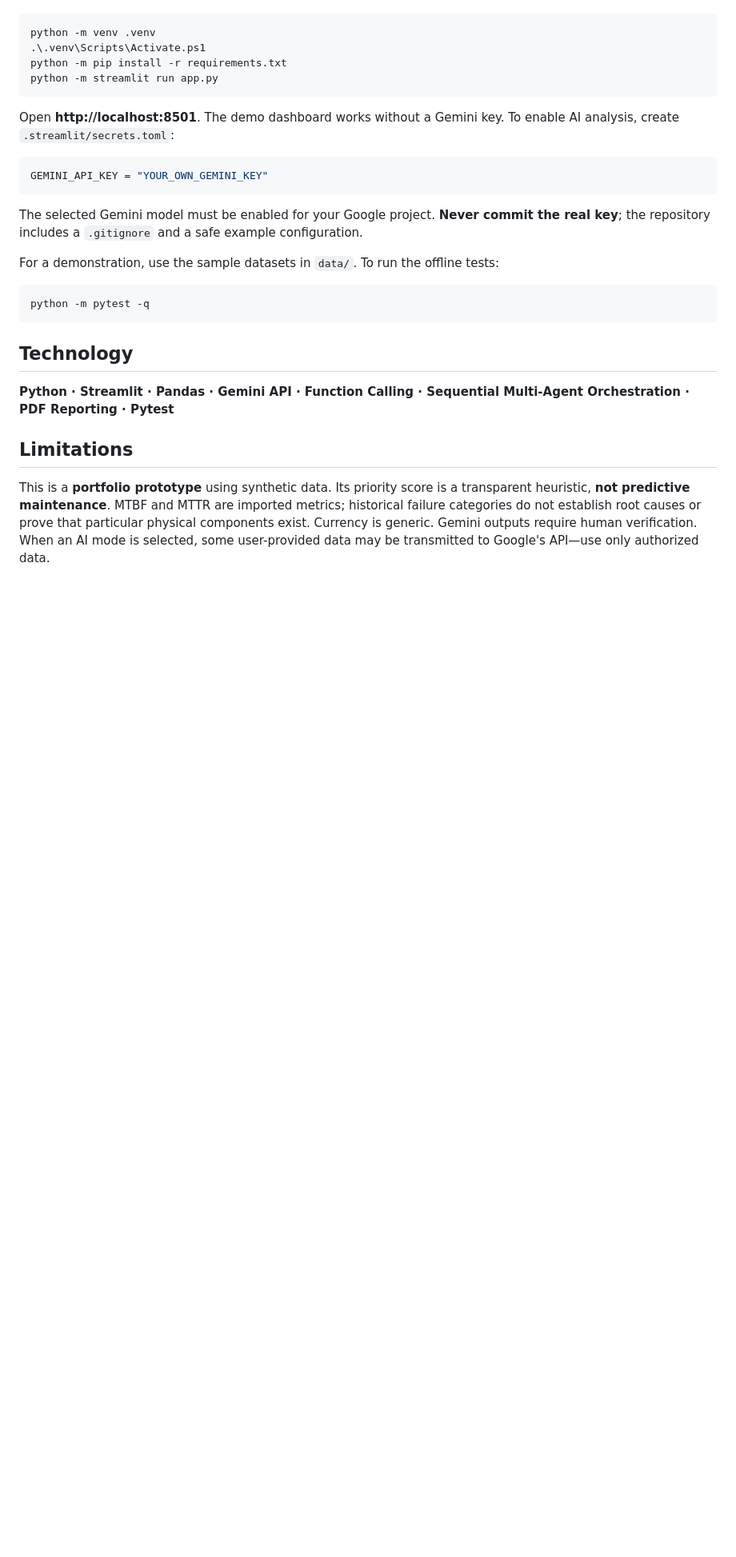
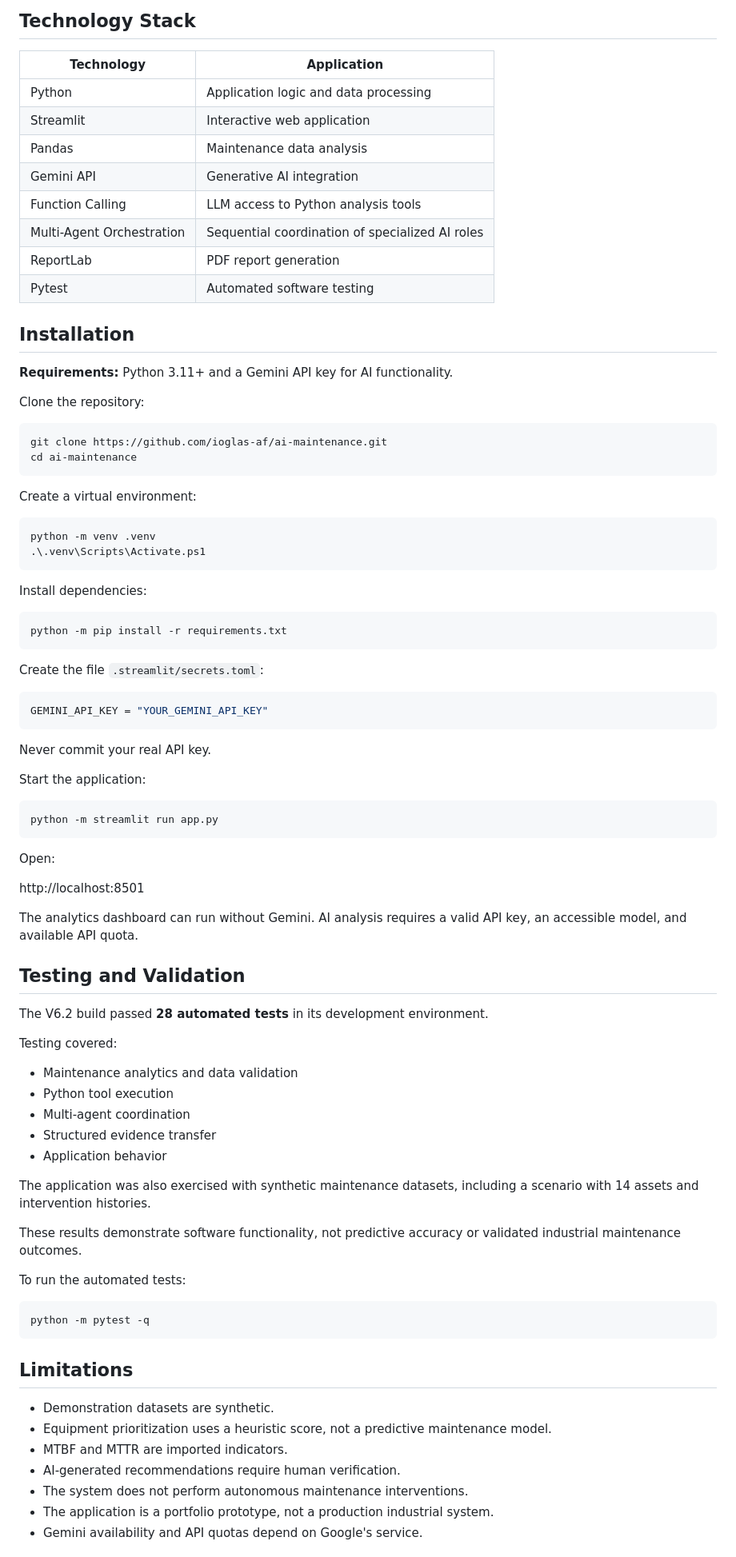
Before and after one commit to ioglas-af/ai-maintenance, a Markdown page: README.md, the part around one of its changes. Shown at 80% size. Drawn GitHub-style; blank space fills up the shorter version.

````diff
--- a/README.md
+++ b/README.md
@@ -56,30 +127,89 @@ Requires Python 3.11+.
+## Technology Stack
+
+| Technology | Application |
+|---|---|
+| Python | Application logic and data processing |
+| Streamlit | Interactive web application |
+| Pandas | Maintenance data analysis |
+| Gemini API | Generative AI integration |
+| Function Calling | LLM access to Python analysis tools |
+| Multi-Agent Orchestration | Sequential coordination of specialized AI roles |
+| ReportLab | PDF report generation |
+| Pytest | Automated software testing |
+
+## Installation
+
+**Requirements:** Python 3.11+ and a Gemini API key for AI functionality.
+
+Clone the repository:
+
+```bash
+git clone https://github.com/ioglas-af/ai-maintenance.git
+cd ai-maintenance
+```
+
+Create a virtual environment:
 
 ```powershell
 python -m venv .venv
 .\.venv\Scripts\Activate.ps1
+```
+
+Install dependencies:
+
+```powershell
 python -m pip install -r requirements.txt
+```
+
+Create the file `.streamlit/secrets.toml`:
+
+```toml
+GEMINI_API_KEY = "YOUR_GEMINI_API_KEY"
+```
+
+Never commit your real API key.
+
+Start the application:
+
+```powershell
 python -m streamlit run app.py
 ```
 
-Open **http://localhost:8501**. The demo dashboard works without a Gemini key. To enable AI analysis, create `.streamlit/secrets.toml`:
+Open:
 
-```toml
-GEMINI_API_KEY = "YOUR_OWN_GEMINI_KEY"
-```
+http://localhost:8501
 
-The selected Gemini model must be enabled for your Google project. **Never commit the real key**; the repository includes a `.gitignore` and a safe example configuration.
+The analytics dashboard can run without Gemini. AI analysis requires a valid API key, an accessible model, and available API quota.
 
-For a demonstration, use the sample datasets in `data/`. To run the offline tests:
+## Testing and Validation
+
+The V6.2 build passed **28 automated tests** in its development environment.
+
+Testing covered:
+
+- Maintenance analytics and data validation
+- Python tool execution
+- Multi-agent coordination
+- Structured evidence transfer
+- Application behavior
+
+The application was also exercised with synthetic maintenance datasets, including a scenario with 14 assets and intervention histories.
+
+These results demonstrate software functionality, not predictive accuracy or validated industrial maintenance outcomes.
+
+To run the automated tests:
 
 ```powershell
 python -m pytest -q
 ```
 
-## Technology
-
-**Python · Streamlit · Pandas · Gemini API · Function Calling · Sequential Multi-Agent Orchestration · PDF Reporting · Pytest**
-
 ## Limitations
 
-This is a **portfolio prototype** using synthetic data. Its priority score is a transparent heuristic, **not predictive maintenance**. MTBF and MTTR are imported metrics; historical failure categories do not establish root causes or prove that particular physical components exist. Currency is generic. Gemini outputs require human verification. When an AI mode is selected, some user-provided data may be transmitted to Google's API—use only authorized data.
+- Demonstration datasets are synthetic.
+- Equipment prioritization uses a heuristic score, not a predictive maintenance model.
+- MTBF and MTTR are imported indicators.
+- AI-generated recommendations require human verification.
+- The system does not perform autonomous maintenance interventions.
+- The application is a portfolio prototype, not a production industrial system.
+- Gemini availability and API quotas depend on Google's service.
 
````
Also changed, not shown: other parts of README.md (+110 -36 lines), assets/dashboard-overview.png, assets/maintenance-ai-tab.png (added), assets/report-preview.png (deleted).
